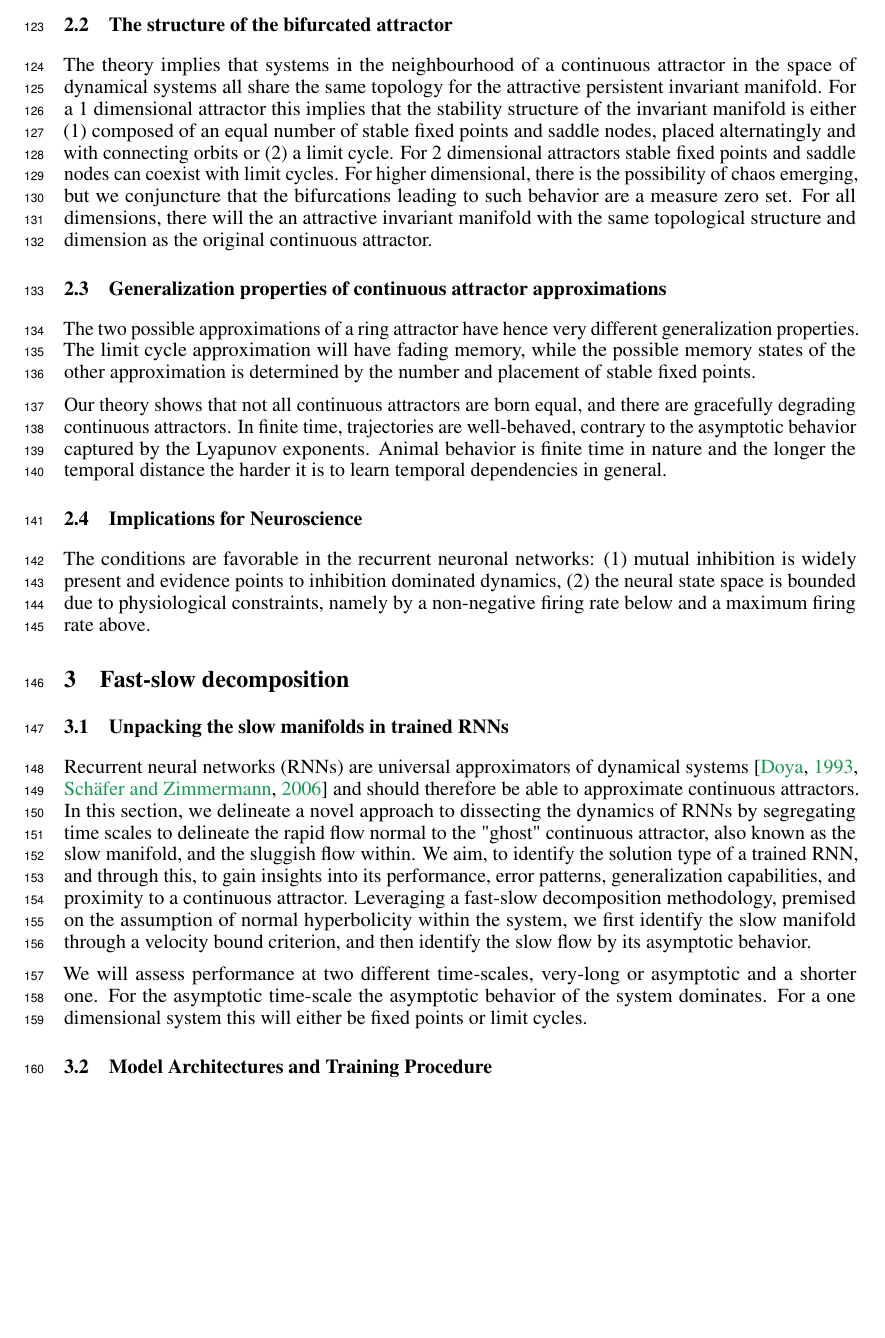
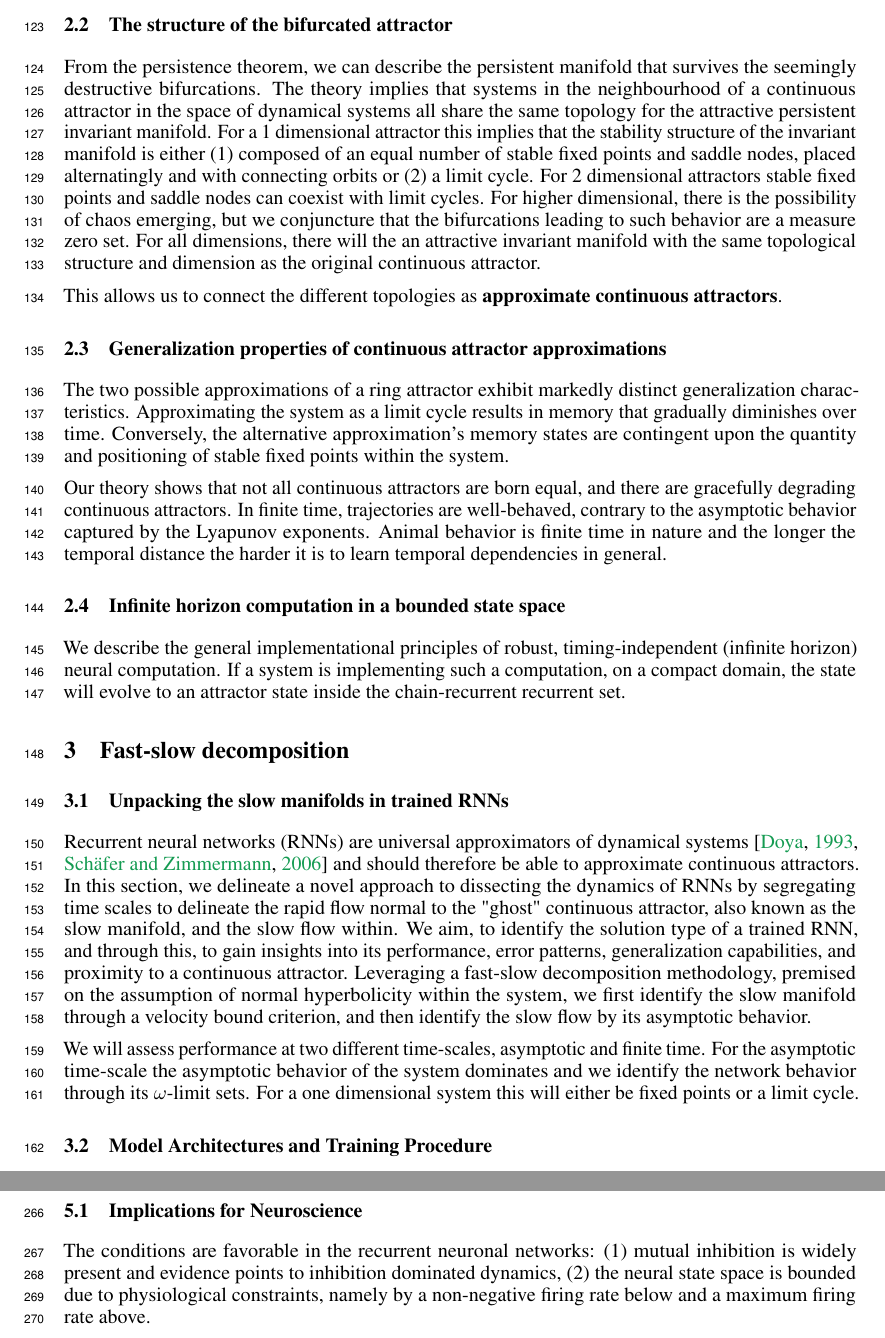
Before and after one commit to Asagodi/topological_diversity, a LaTeX paper (Stability/NeurIPS2024/neurips_2024.tex): part of page 4 of 35 before the commit and two parts of pages 4 and 7 of 35 after it, the two joined at a grey line, cut so that both start at the same text, the shorter picture padded with empty space. Compiled offline with pdfLaTeX.

Commit message:
possible: per/seq

```diff
--- a/Stability/NeurIPS2024/neurips_2024.tex
+++ b/Stability/NeurIPS2024/neurips_2024.tex
@@ -342,6 +342,7 @@ As the theory predicts, BLA bifurcates into a 1-dimensional slow manifold (dark
 
 \subsection{The structure of the bifurcated attractor}\label{sec:attractor_bif}
 %distinct topology of these dynamics implies qualitatively different behaviors in the asymptotic limit of time
+From the persistence theorem, we can describe the persistent manifold that survives the seemingly destructive bifurcations.
 The theory implies that systems in the neighbourhood of a continuous attractor in the space of dynamical systems all share the same topology for the attractive persistent invariant manifold.
 For a 1 dimensional attractor this implies that the stability structure of the invariant manifold is either
 (1)  composed of an equal number of stable fixed points and saddle nodes, placed alternatingly and with connecting orbits
@@ -352,15 +353,18 @@ For higher dimensional, there is the possibility of chaos emerging, but we conju
 For all dimensions, there will the an attractive invariant manifold with the same topological structure and dimension as the original continuous attractor.
 % the compact case: the invariant manifolds are diffeomorphic to the original one. So neural states aren’t too far off from where they would have been before the perturbation.
 
-
-%We derive a theory describing the persistent manifold that survives the seemingly destructive bifurcations and connects the different topologies as \textbf{approximate continuous attractors}.
+This allows us to  connect the different topologies as \textbf{approximate continuous attractors}.
+
 
 %generalization
 \subsection{Generalization properties of continuous attractor approximations}\label{sec:generalization}
 %, and thus a corresponding pattern of error in temporal generalization
-The two possible approximations of a ring attractor have hence very different generalization properties.
-The limit cycle approximation will have fading memory, while the possible memory states of the other approximation is determined by the number and placement of stable fixed points.
-
+
+
+
+The two  possible approximations of a ring attractor exhibit markedly distinct generalization characteristics.
+Approximating the system as a limit cycle results in memory that gradually diminishes over time.
+Conversely, the alternative approximation's memory states are contingent upon the quantity and positioning of stable fixed points within the system.
 
 %uniform bound
 %infinite norm
@@ -372,13 +376,9 @@ Animal behavior is finite time in nature and the longer the temporal distance th
 
 
 
-
-
-
-\subsection{Implications for Neuroscience}\label{sec:imp:neuroscience}
-
-The conditions are favorable in the recurrent neuronal networks: (1) mutual inhibition is widely present and evidence points to inhibition dominated dynamics,
-(2) the neural state space is bounded due to physiological constraints, namely by a non-negative firing rate below and a maximum firing rate above.
+\subsection{Infinite horizon computation in a bounded state space}\label{sec:inhoco}
+We describe the general implementational principles of robust, timing-independent (infinite horizon) neural computation.
+If a system is implementing such a computation, on a compact domain, the state will evolve to an attractor state inside the chain-recurrent recurrent set.
 
 
 
@@ -392,15 +392,15 @@ The conditions are favorable in the recurrent neuronal networks: (1) mutual inhi
 %-goal: to identify the solution type of a trained RNN + understand it's performance/errors/generalization/closeness to a CA
 %-how through a fast-slow decomposition, based on the assumption that there is normal hyperbolicity in the system
 Recurrent neural networks (RNNs) are universal approximators of dynamical systems \citep{doya1993, schafer2006recurrent} and should therefore be able to approximate continuous attractors.
-In this section, we delineate a novel approach to dissecting the dynamics of RNNs by segregating time scales to delineate the rapid flow normal to the "ghost" continuous attractor, also known as the slow manifold, and the sluggish flow within.
+In this section, we delineate a novel approach to dissecting the dynamics of RNNs by segregating time scales to delineate the rapid flow normal to the "ghost" continuous attractor, also known as the slow manifold, and the slow flow within.
 We aim, to identify the solution type of a trained RNN, and through this, to gain insights into its performance, error patterns, generalization capabilities, and proximity to a continuous attractor.
  Leveraging a fast-slow decomposition methodology, premised on the assumption of normal hyperbolicity within the system, we first identify the slow manifold through a velocity bound criterion, and then identify the slow flow by its asymptotic behavior.
 
 
 
-We will assess performance at two different time-scales, very-long or asymptotic and a shorter one.
-For the asymptotic time-scale the asymptotic behavior of the system dominates.
-For a one dimensional system this will either be fixed points or limit cycles.
+We will assess performance at two different time-scales,  asymptotic and finite time.
+For the asymptotic time-scale the asymptotic behavior of the system dominates and we identify the network behavior through its $\omega$-limit sets.
+For a one dimensional system this will either be fixed points or a limit cycle.
 
 
 
@@ -587,6 +585,15 @@ Further research on finding continuous attractor networks that may allow restora
 %error-correcting
 Previous psychophysical, theoretical, and neurophysiological work has shown noise in neural activity can cause memories to diffuse away from their original representation, leading to errors in working memory.
 Discrete attractor dynamics can counteract this noise by pulling memories towards a few stable representations \citep{panichello2019}.
+
+
+
+\subsection{Implications for Neuroscience}\label{sec:imp:neuroscience}
+
+The conditions are favorable in the recurrent neuronal networks: (1) mutual inhibition is widely present and evidence points to inhibition dominated dynamics,
+(2) the neural state space is bounded due to physiological constraints, namely by a non-negative firing rate below and a maximum firing rate above.
+
+
 
 % We have derived a general theory that describes the loss landscape of RNNs around continuous attractor solutions.
 % This theory implies that backpropagating gradient does not explode for systems near compact continuous attractors because of divergent dynamics.
```
Also changed, not shown: Stability/NeurIPS2024/neurips_2024.tex (10 more changed lines).
